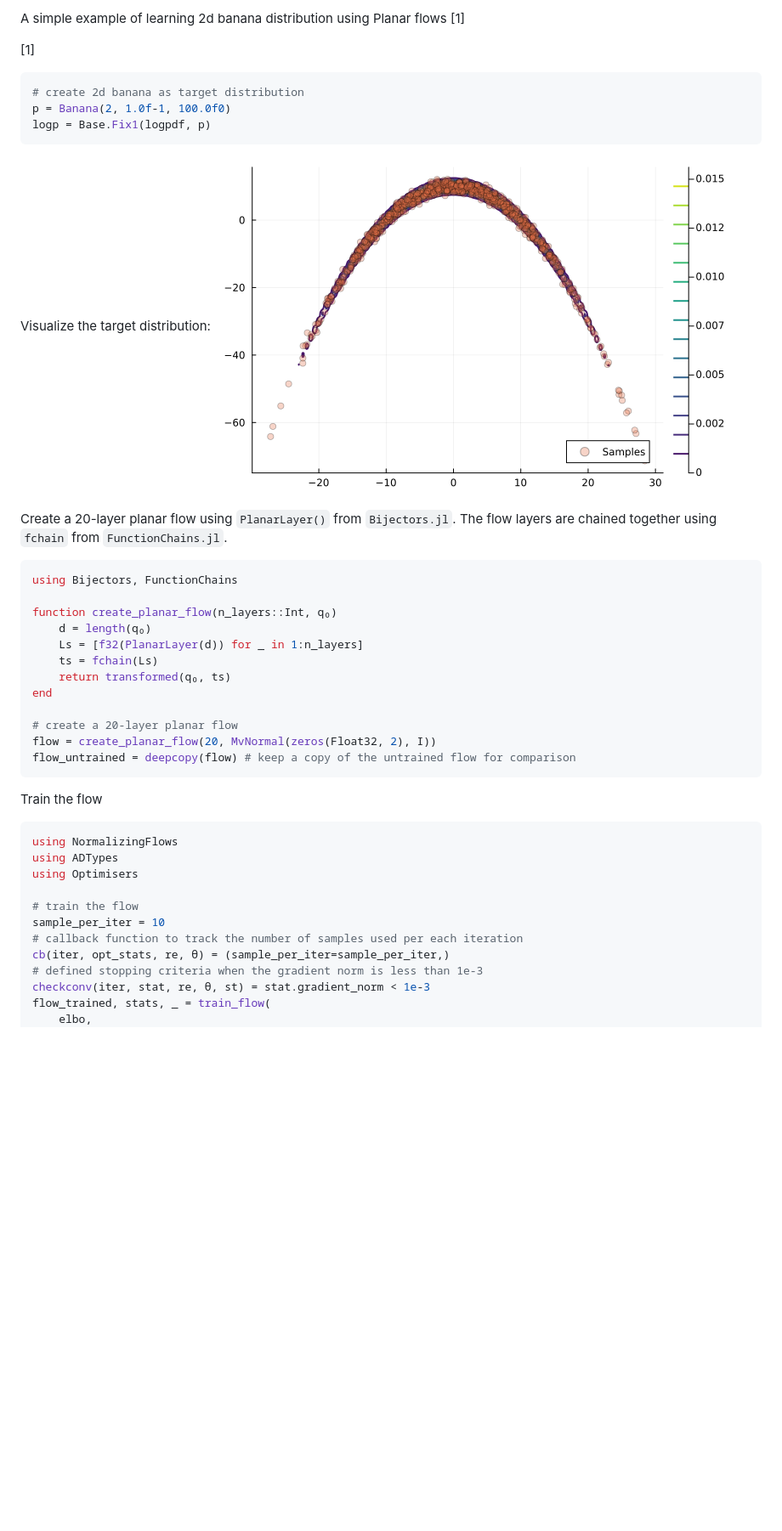
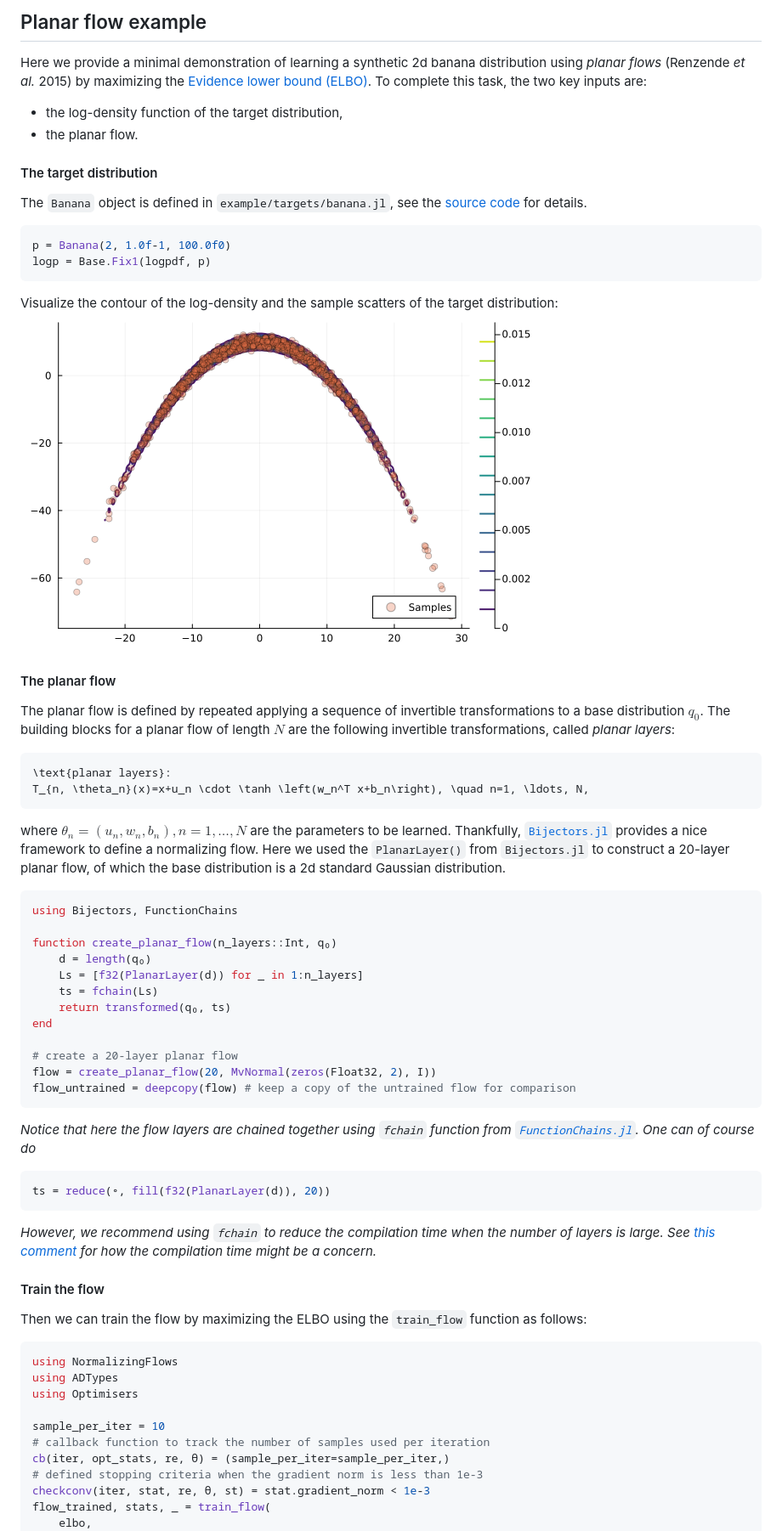
Before and after one commit to TuringLang/NormalizingFlows.jl, a Markdown page: docs/src/example.md, the part around the change printed below. Shown: that part at 85% size. Rendered like a GitHub page; blank space fills up the shorter version.

````diff
--- a/docs/src/example.md
+++ b/docs/src/example.md
@@ -1,23 +1,39 @@
-A simple example of learning 2d banana distribution using Planar flows [1]
+## Planar flow example
 
-[1]
+Here we provide a minimal demonstration of learning a synthetic 2d banana distribution
+using *planar flows* (Renzende *et al.* 2015) by maximizing the [Evidence lower bound (ELBO)](@ref).
+To complete this task, the two key inputs are:
+- the log-density function of the target distribution,
+- the planar flow.
 
+#### The target distribution
 
+The `Banana` object is defined in `example/targets/banana.jl`, see the [source code](https://github.com/zuhengxu/NormalizingFlows.jl/blob/main/example/targets/banana.jl) for details.
 ```julia
-# create 2d banana as target distribution
 p = Banana(2, 1.0f-1, 100.0f0)
 logp = Base.Fix1(logpdf, p)
 ```
-Visualize the target distribution:
+Visualize the contour of the log-density and the sample scatters of the target distribution:
 ![Banana](banana.png)
 
 
 
 
+#### The planar flow
 
+The planar flow is defined by repeated applying a sequence of invertible
+transformations to a base distribution $q_0$.  The building blocks for a planar flow
+of length $N$ are the following invertible transformations, called *planar layers*:
+```math
+\text{planar layers}:
+T_{n, \theta_n}(x)=x+u_n \cdot \tanh \left(w_n^T x+b_n\right), \quad n=1, \ldots, N,
+```
+where $\theta_n = (u_n, w_n, b_n), n=1, \dots, N$ are the parameters to be learned.
+Thankfully, [`Bijectors.jl`](https://github.com/TuringLang/Bijectors.jl)
+provides a nice framework to define a normalizing flow.
+Here we used the `PlanarLayer()` from `Bijectors.jl` to construct a
+20-layer planar flow, of which the base distribution is a 2d standard Gaussian distribution.
 
-Create a 20-layer planar flow using `PlanarLayer()` from `Bijectors.jl`.
-The flow layers are chained together using `fchain` from `FunctionChains.jl`.
 ```julia
 using Bijectors, FunctionChains
 
@@ -32,18 +48,25 @@ end
 flow = create_planar_flow(20, MvNormal(zeros(Float32, 2), I))
 flow_untrained = deepcopy(flow) # keep a copy of the untrained flow for comparison
 ```
+*Notice that here the flow layers are chained together using `fchain` function from [`FunctionChains.jl`](https://github.com/oschulz/FunctionChains.jl).
+One can of course do*
+```julia
+ts = reduce(∘, fill(f32(PlanarLayer(d)), 20))
+```
+*However, we recommend using `fchain` to reduce the compilation time when the number of layers is large.
+See [this comment](https://github.com/TuringLang/NormalizingFlows.jl/blob/8f4371d48228adf368d851e221af076ff929f1cf/src/NormalizingFlows.jl#L52)
+for how the compilation time might be a concern.*
 
 
-Train the flow
-
+#### Train the flow
+Then we can train the flow by maximizing the ELBO using the `train_flow` function as follows:
 ```julia
 using NormalizingFlows
 using ADTypes
 using Optimisers
 
-# train the flow
 sample_per_iter = 10
-# callback function to track the number of samples used per each iteration
+# callback function to track the number of samples used per iteration
 cb(iter, opt_stats, re, θ) = (sample_per_iter=sample_per_iter,)
 # defined stopping criteria when the gradient norm is less than 1e-3
 checkconv(iter, stat, re, θ, st) = stat.gradient_norm < 1e-3
````
Also changed, not shown: other parts of docs/src/example.md (+16 -7 lines), docs/src/elbo.png, 1 other file.
